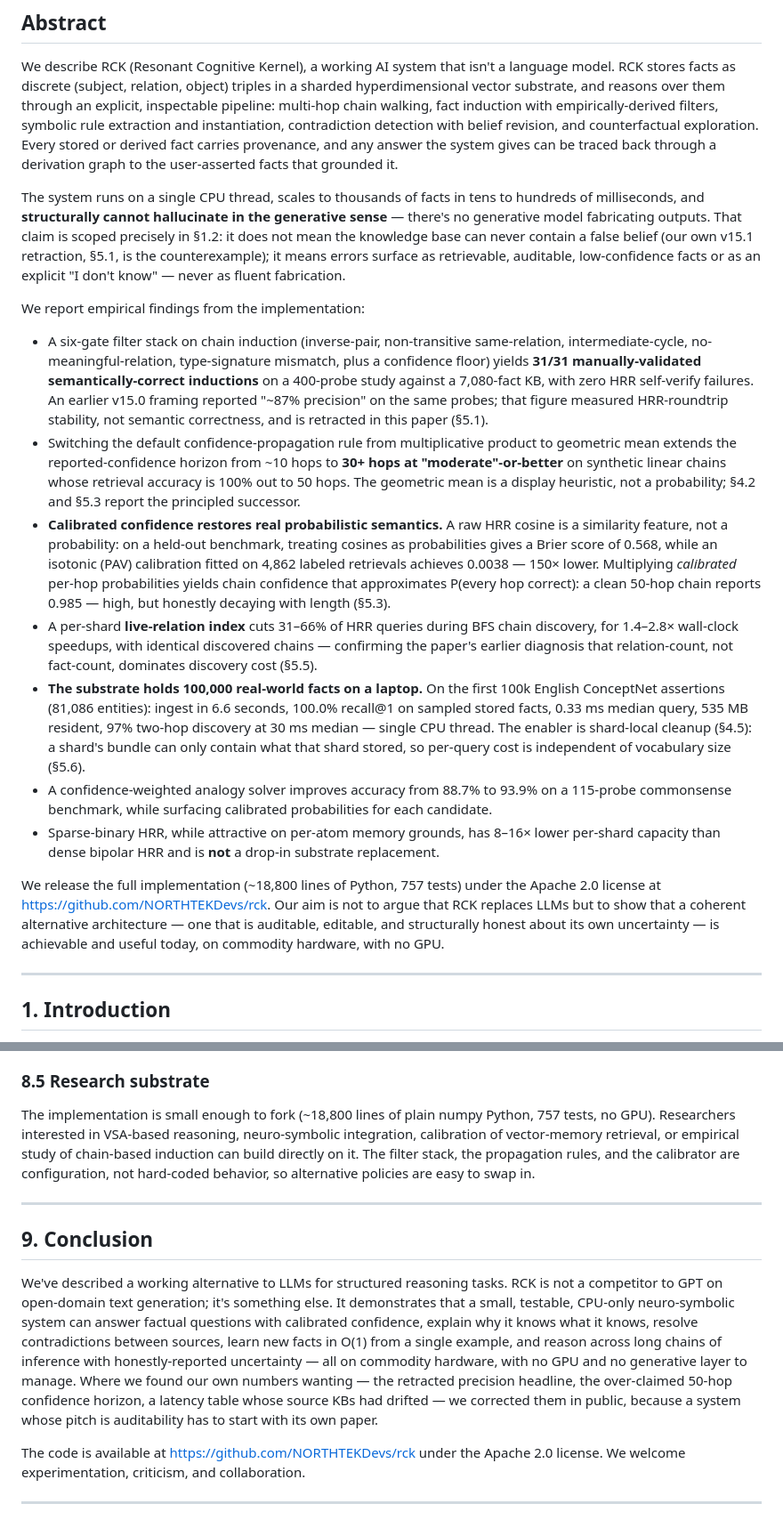
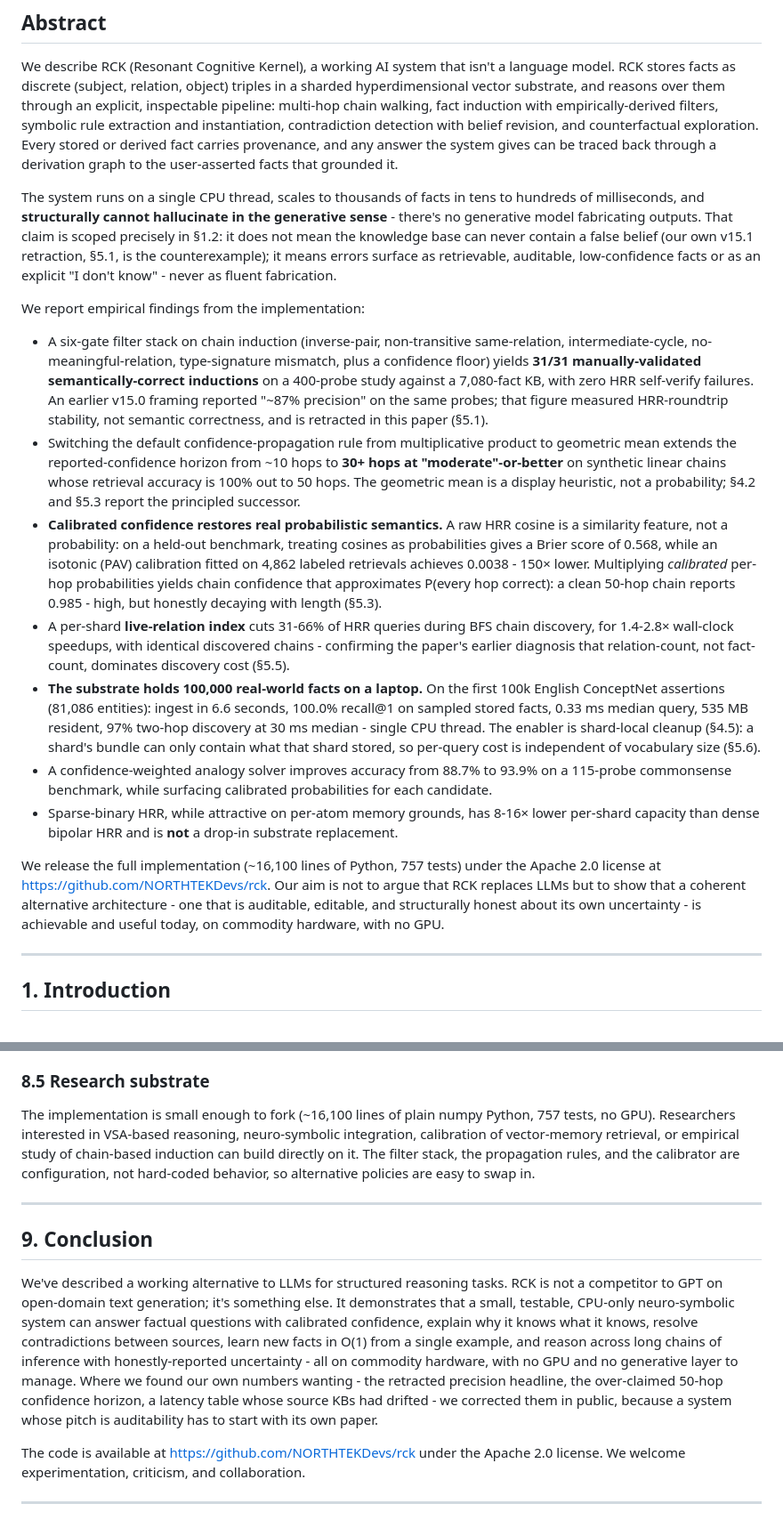
Before and after one commit to NORTHTEKDevs/rck, a Markdown page: papers/rck-architecture/paper.md, 2 parts joined by grey strips. Shown at 89% size. Rendered like a GitHub page.

```diff
--- a/papers/rck-architecture/paper.md
+++ b/papers/rck-architecture/paper.md
@@ -10,19 +10,19 @@
 
 We describe RCK (Resonant Cognitive Kernel), a working AI system that isn't a language model. RCK stores facts as discrete (subject, relation, object) triples in a sharded hyperdimensional vector substrate, and reasons over them through an explicit, inspectable pipeline: multi-hop chain walking, fact induction with empirically-derived filters, symbolic rule extraction and instantiation, contradiction detection with belief revision, and counterfactual exploration. Every stored or derived fact carries provenance, and any answer the system gives can be traced back through a derivation graph to the user-asserted facts that grounded it.
 
-The system runs on a single CPU thread, scales to thousands of facts in tens to hundreds of milliseconds, and **structurally cannot hallucinate in the generative sense** — there's no generative model fabricating outputs. That claim is scoped precisely in §1.2: it does not mean the knowledge base can never contain a false belief (our own v15.1 retraction, §5.1, is the counterexample); it means errors surface as retrievable, auditable, low-confidence facts or as an explicit "I don't know" — never as fluent fabrication.
+The system runs on a single CPU thread, scales to thousands of facts in tens to hundreds of milliseconds, and **structurally cannot hallucinate in the generative sense** - there's no generative model fabricating outputs. That claim is scoped precisely in §1.2: it does not mean the knowledge base can never contain a false belief (our own v15.1 retraction, §5.1, is the counterexample); it means errors surface as retrievable, auditable, low-confidence facts or as an explicit "I don't know" - never as fluent fabrication.
 
 We report empirical findings from the implementation:
 
 - A six-gate filter stack on chain induction (inverse-pair, non-transitive same-relation, intermediate-cycle, no-meaningful-relation, type-signature mismatch, plus a confidence floor) yields **31/31 manually-validated semantically-correct inductions** on a 400-probe study against a 7,080-fact KB, with zero HRR self-verify failures. An earlier v15.0 framing reported "~87% precision" on the same probes; that figure measured HRR-roundtrip stability, not semantic correctness, and is retracted in this paper (§5.1).
 - Switching the default confidence-propagation rule from multiplicative product to geometric mean extends the reported-confidence horizon from ~10 hops to **30+ hops at "moderate"-or-better** on synthetic linear chains whose retrieval accuracy is 100% out to 50 hops. The geometric mean is a display heuristic, not a probability; §4.2 and §5.3 report the principled successor.
-- **Calibrated confidence restores real probabilistic semantics.** A raw HRR cosine is a similarity feature, not a probability: on a held-out benchmark, treating cosines as probabilities gives a Brier score of 0.568, while an isotonic (PAV) calibration fitted on 4,862 labeled retrievals achieves 0.0038 — 150× lower. Multiplying *calibrated* per-hop probabilities yields chain confidence that approximates P(every hop correct): a clean 50-hop chain reports 0.985 — high, but honestly decaying with length (§5.3).
-- A per-shard **live-relation index** cuts 31–66% of HRR queries during BFS chain discovery, for 1.4–2.8× wall-clock speedups, with identical discovered chains — confirming the paper's earlier diagnosis that relation-count, not fact-count, dominates discovery cost (§5.5).
-- **The substrate holds 100,000 real-world facts on a laptop.** On the first 100k English ConceptNet assertions (81,086 entities): ingest in 6.6 seconds, 100.0% recall@1 on sampled stored facts, 0.33 ms median query, 535 MB resident, 97% two-hop discovery at 30 ms median — single CPU thread. The enabler is shard-local cleanup (§4.5): a shard's bundle can only contain what that shard stored, so per-query cost is independent of vocabulary size (§5.6).
+- **Calibrated confidence restores real probabilistic semantics.** A raw HRR cosine is a similarity feature, not a probability: on a held-out benchmark, treating cosines as probabilities gives a Brier score of 0.568, while an isotonic (PAV) calibration fitted on 4,862 labeled retrievals achieves 0.0038 - 150× lower. Multiplying *calibrated* per-hop probabilities yields chain confidence that approximates P(every hop correct): a clean 50-hop chain reports 0.985 - high, but honestly decaying with length (§5.3).
+- A per-shard **live-relation index** cuts 31-66% of HRR queries during BFS chain discovery, for 1.4-2.8× wall-clock speedups, with identical discovered chains - confirming the paper's earlier diagnosis that relation-count, not fact-count, dominates discovery cost (§5.5).
+- **The substrate holds 100,000 real-world facts on a laptop.** On the first 100k English ConceptNet assertions (81,086 entities): ingest in 6.6 seconds, 100.0% recall@1 on sampled stored facts, 0.33 ms median query, 535 MB resident, 97% two-hop discovery at 30 ms median - single CPU thread. The enabler is shard-local cleanup (§4.5): a shard's bundle can only contain what that shard stored, so per-query cost is independent of vocabulary size (§5.6).
 - A confidence-weighted analogy solver improves accuracy from 88.7% to 93.9% on a 115-probe commonsense benchmark, while surfacing calibrated probabilities for each candidate.
-- Sparse-binary HRR, while attractive on per-atom memory grounds, has 8–16× lower per-shard capacity than dense bipolar HRR and is **not** a drop-in substrate replacement.
+- Sparse-binary HRR, while attractive on per-atom memory grounds, has 8-16× lower per-shard capacity than dense bipolar HRR and is **not** a drop-in substrate replacement.
 
-We release the full implementation (~18,800 lines of Python, 757 tests) under the Apache 2.0 license at <https://github.com/NORTHTEKDevs/rck>. Our aim is not to argue that RCK replaces LLMs but to show that a coherent alternative architecture — one that is auditable, editable, and structurally honest about its own uncertainty — is achievable and useful today, on commodity hardware, with no GPU.
+We release the full implementation (~16,100 lines of Python, 757 tests) under the Apache 2.0 license at <https://github.com/NORTHTEKDevs/rck>. Our aim is not to argue that RCK replaces LLMs but to show that a coherent alternative architecture - one that is auditable, editable, and structurally honest about its own uncertainty - is achievable and useful today, on commodity hardware, with no GPU.
 
 ---
 
@@ -443,13 +443,13 @@ Multiple parties each have their own KB; merging is a per-shard bundle sum with
 
 ### 8.5 Research substrate
 
-The implementation is small enough to fork (~18,800 lines of plain numpy Python, 757 tests, no GPU). Researchers interested in VSA-based reasoning, neuro-symbolic integration, calibration of vector-memory retrieval, or empirical study of chain-based induction can build directly on it. The filter stack, the propagation rules, and the calibrator are configuration, not hard-coded behavior, so alternative policies are easy to swap in.
+The implementation is small enough to fork (~16,100 lines of plain numpy Python, 757 tests, no GPU). Researchers interested in VSA-based reasoning, neuro-symbolic integration, calibration of vector-memory retrieval, or empirical study of chain-based induction can build directly on it. The filter stack, the propagation rules, and the calibrator are configuration, not hard-coded behavior, so alternative policies are easy to swap in.
 
 ---
 
 ## 9. Conclusion
 
-We've described a working alternative to LLMs for structured reasoning tasks. RCK is not a competitor to GPT on open-domain text generation; it's something else. It demonstrates that a small, testable, CPU-only neuro-symbolic system can answer factual questions with calibrated confidence, explain why it knows what it knows, resolve contradictions between sources, learn new facts in O(1) from a single example, and reason across long chains of inference with honestly-reported uncertainty — all on commodity hardware, with no GPU and no generative layer to manage. Where we found our own numbers wanting — the retracted precision headline, the over-claimed 50-hop confidence horizon, a latency table whose source KBs had drifted — we corrected them in public, because a system whose pitch is auditability has to start with its own paper.
+We've described a working alternative to LLMs for structured reasoning tasks. RCK is not a competitor to GPT on open-domain text generation; it's something else. It demonstrates that a small, testable, CPU-only neuro-symbolic system can answer factual questions with calibrated confidence, explain why it knows what it knows, resolve contradictions between sources, learn new facts in O(1) from a single example, and reason across long chains of inference with honestly-reported uncertainty - all on commodity hardware, with no GPU and no generative layer to manage. Where we found our own numbers wanting - the retracted precision headline, the over-claimed 50-hop confidence horizon, a latency table whose source KBs had drifted - we corrected them in public, because a system whose pitch is auditability has to start with its own paper.
 
 The code is available at <https://github.com/NORTHTEKDevs/rck> under the Apache 2.0 license. We welcome experimentation, criticism, and collaboration.
 
```
Also changed, not shown: other parts of papers/rck-architecture/paper.md (+52 -52 lines), README.md (+25 -25 lines).
